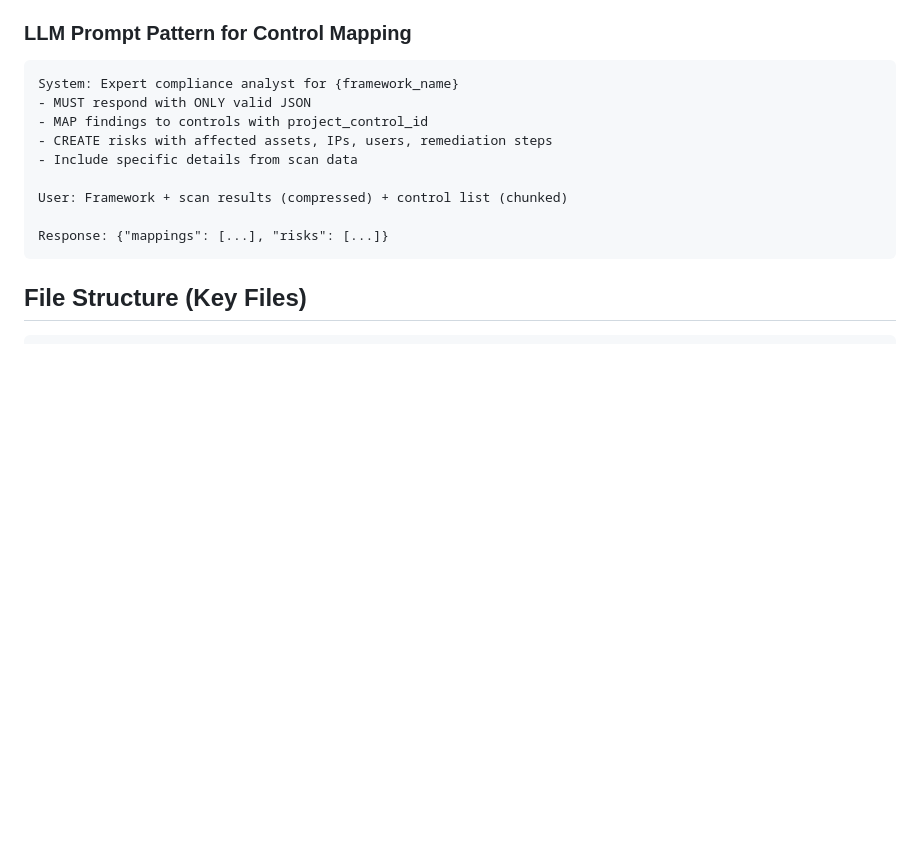
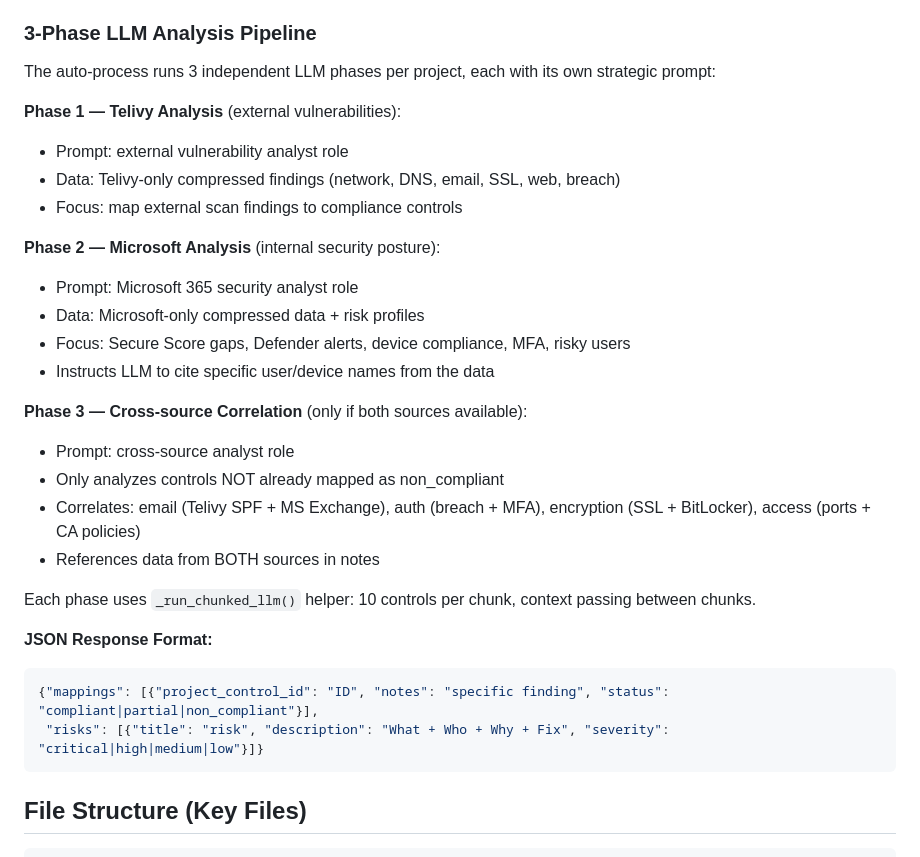
Before and after one commit to masridigital/md-compliance, a Markdown page: CLAUDE.md, the part around the change. Rendered like a GitHub page; blank space fills up the shorter version.

Commit message:
Update CLAUDE.md with 3-phase LLM analysis documentation
https://claude.ai/code/session_01XM9zQQvrWaa288nEpnThx4

````diff
--- a/CLAUDE.md
+++ b/CLAUDE.md
@@ -155,17 +155,32 @@ Register an Azure AD App with these **Application** permissions (not Delegated):
 - **Context-specific**: MFA findings add Entra ID exhibit, encryption findings add BitLocker exhibit
 - **Fully editable**: Users modify description, add/remove exhibits, upload supporting documents
 
-### LLM Prompt Pattern for Control Mapping
-```
-System: Expert compliance analyst for {framework_name}
-- MUST respond with ONLY valid JSON
-- MAP findings to controls with project_control_id
-- CREATE risks with affected assets, IPs, users, remediation steps
-- Include specific details from scan data
+### 3-Phase LLM Analysis Pipeline
+The auto-process runs 3 independent LLM phases per project, each with its own strategic prompt:
 
-User: Framework + scan results (compressed) + control list (chunked)
+**Phase 1 — Telivy Analysis** (external vulnerabilities):
+- Prompt: external vulnerability analyst role
+- Data: Telivy-only compressed findings (network, DNS, email, SSL, web, breach)
+- Focus: map external scan findings to compliance controls
 
-Response: {"mappings": [...], "risks": [...]}
+**Phase 2 — Microsoft Analysis** (internal security posture):
+- Prompt: Microsoft 365 security analyst role
+- Data: Microsoft-only compressed data + risk profiles
+- Focus: Secure Score gaps, Defender alerts, device compliance, MFA, risky users
+- Instructs LLM to cite specific user/device names from the data
+
+**Phase 3 — Cross-source Correlation** (only if both sources available):
+- Prompt: cross-source analyst role
+- Only analyzes controls NOT already mapped as non_compliant
+- Correlates: email (Telivy SPF + MS Exchange), auth (breach + MFA), encryption (SSL + BitLocker), access (ports + CA policies)
+- References data from BOTH sources in notes
+
+Each phase uses `_run_chunked_llm()` helper: 10 controls per chunk, context passing between chunks.
+
+**JSON Response Format:**
+```json
+{"mappings": [{"project_control_id": "ID", "notes": "specific finding", "status": "compliant|partial|non_compliant"}],
+ "risks": [{"title": "risk", "description": "What + Who + Why + Fix", "severity": "critical|high|medium|low"}]}
 ```
 
 ## File Structure (Key Files)
````
